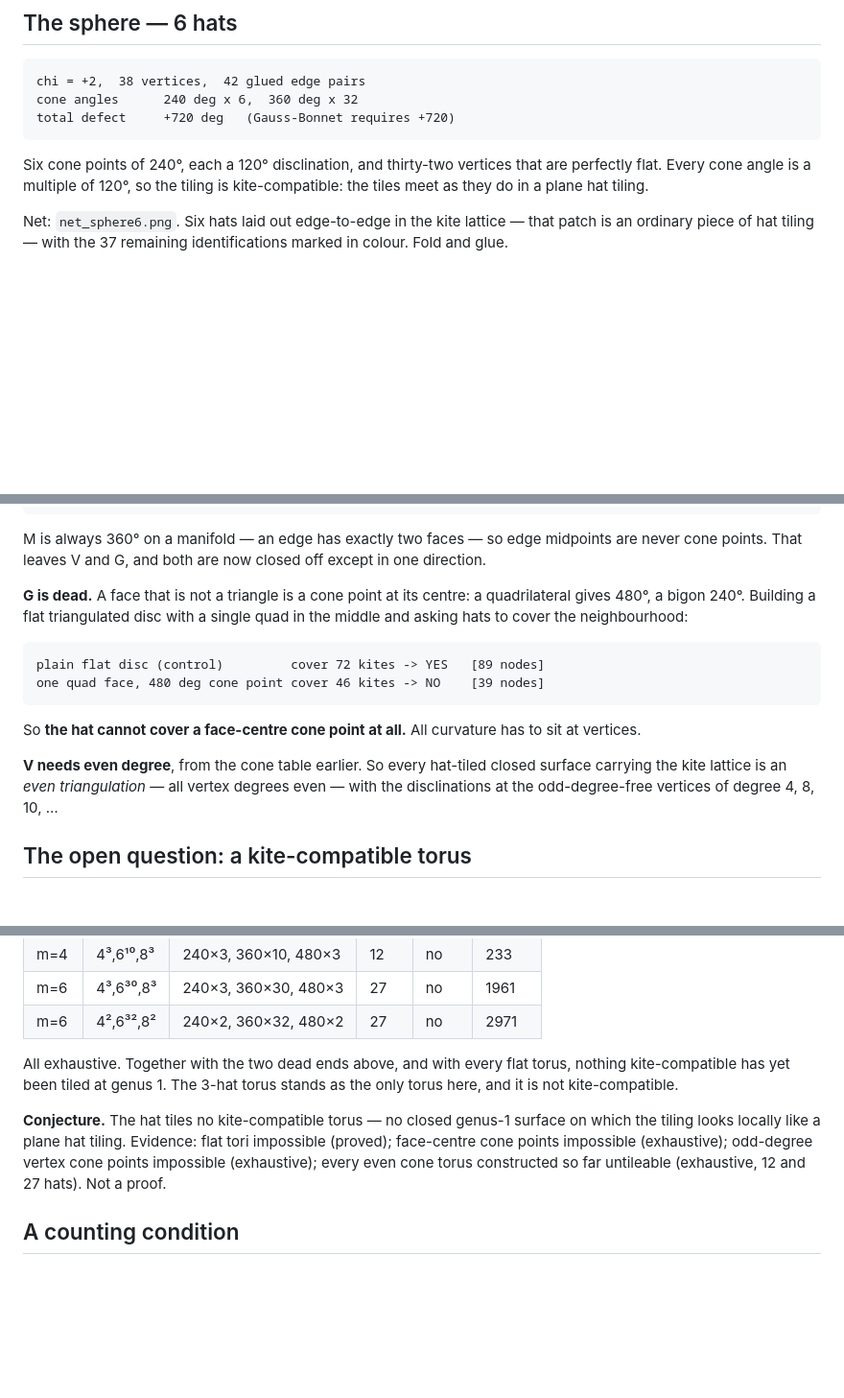
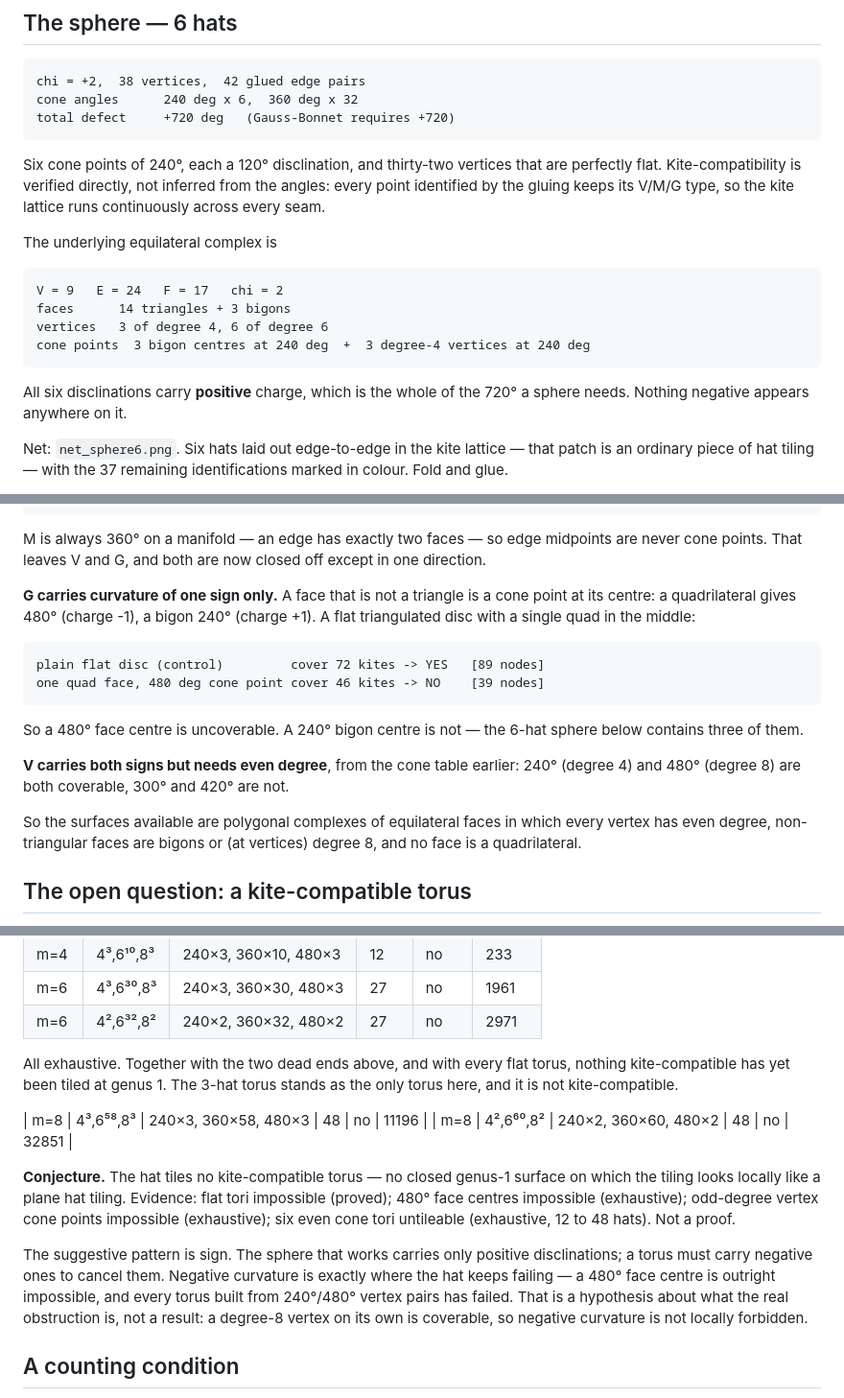
Before and after one commit to josemariano-hub/zarathustra-talmudisch, a Markdown page: research/hat-tilings-of-closed-surfaces/CONSTRUCTIONS.md, 3 parts joined by grey strips. Shown at 96% size. GitHub-like rendering; blank space fills up the shorter version.

Commit message:
Correct the face-centre claim; record the sphere's underlying complex
Extracting the equilateral complex under the 6-hat sphere shows it
contains three bigon faces, whose centres are 240-degree cone points.
That contradicts the blanket statement that the hat cannot cover a
face-centre cone point. What the disc experiment actually establishes is
narrower: a 480-degree quadrilateral centre is uncoverable. A 240-degree
bigon centre is coverable, and the sphere demonstrates it.

Kite-compatibility of the sphere is now verified directly rather than
inferred from cone angles: every identified point keeps its V/M/G type.
The complex is V=9, E=24, F=17, 14 triangles plus 3 bigons, three
degree-4 vertices and six degree-6, with all six disclinations positive.

Adds the m=8 cone tori (48 hats, exhaustively untileable) and notes the
sign pattern as a hypothesis about the obstruction, flagged as such
since a degree-8 vertex is locally coverable on its own.

Co-Authored-By: Claude Opus 5 <noreply@anthropic.com>
Claude-Session: https://claude.ai/code/session_01MrzPEZLQZdHrGHV4doGjn6

````diff
--- a/research/hat-tilings-of-closed-surfaces/CONSTRUCTIONS.md
+++ b/research/hat-tilings-of-closed-surfaces/CONSTRUCTIONS.md
@@ -14,8 +14,21 @@ total defect     +720 deg   (Gauss-Bonnet requires +720)
 ```
 
 Six cone points of 240°, each a 120° disclination, and thirty-two vertices that
-are perfectly flat. Every cone angle is a multiple of 120°, so the tiling is
-kite-compatible: the tiles meet as they do in a plane hat tiling.
+are perfectly flat. Kite-compatibility is verified directly, not inferred from
+the angles: every point identified by the gluing keeps its V/M/G type, so the
+kite lattice runs continuously across every seam.
+
+The underlying equilateral complex is
+
+```
+V = 9   E = 24   F = 17   chi = 2
+faces      14 triangles + 3 bigons
+vertices   3 of degree 4, 6 of degree 6
+cone points  3 bigon centres at 240 deg  +  3 degree-4 vertices at 240 deg
+```
+
+All six disclinations carry **positive** charge, which is the whole of the 720°
+a sphere needs. Nothing negative appears anywhere on it.
 
 Net: `net_sphere6.png`. Six hats laid out edge-to-edge in the kite lattice —
 that patch is an ordinary piece of hat tiling — with the 37 remaining
@@ -127,22 +140,24 @@ M is always 360° on a manifold — an edge has exactly two faces — so edge
 midpoints are never cone points. That leaves V and G, and both are now closed
 off except in one direction.
 
-**G is dead.** A face that is not a triangle is a cone point at its centre: a
-quadrilateral gives 480°, a bigon 240°. Building a flat triangulated disc with a
-single quad in the middle and asking hats to cover the neighbourhood:
+**G carries curvature of one sign only.** A face that is not a triangle is a
+cone point at its centre: a quadrilateral gives 480° (charge -1), a bigon 240°
+(charge +1). A flat triangulated disc with a single quad in the middle:
 
 ```
 plain flat disc (control)         cover 72 kites -> YES   [89 nodes]
 one quad face, 480 deg cone point cover 46 kites -> NO    [39 nodes]
 ```
 
-So **the hat cannot cover a face-centre cone point at all.** All curvature has
-to sit at vertices.
+So a 480° face centre is uncoverable. A 240° bigon centre is not — the 6-hat
+sphere below contains three of them.
 
-**V needs even degree**, from the cone table earlier. So every hat-tiled closed
-surface carrying the kite lattice is an *even triangulation* — all vertex
-degrees even — with the disclinations at the odd-degree-free vertices of degree
-4, 8, 10, …
+**V carries both signs but needs even degree**, from the cone table earlier:
+240° (degree 4) and 480° (degree 8) are both coverable, 300° and 420° are not.
+
+So the surfaces available are polygonal complexes of equilateral faces in which
+every vertex has even degree, non-triangular faces are bigons or (at vertices)
+degree 8, and no face is a quadrilateral.
 
 ## The open question: a kite-compatible torus
 
@@ -181,11 +196,22 @@ All exhaustive. Together with the two dead ends above, and with every flat torus
 nothing kite-compatible has yet been tiled at genus 1. The 3-hat torus stands as
 the only torus here, and it is not kite-compatible.
 
+| m=8 | 4³,6⁵⁸,8³ | 240×3, 360×58, 480×3 | 48 | no | 11196 |
+| m=8 | 4²,6⁶⁰,8² | 240×2, 360×60, 480×2 | 48 | no | 32851 |
+
 **Conjecture.** The hat tiles no kite-compatible torus — no closed genus-1
 surface on which the tiling looks locally like a plane hat tiling. Evidence:
-flat tori impossible (proved); face-centre cone points impossible (exhaustive);
-odd-degree vertex cone points impossible (exhaustive); every even cone torus
-constructed so far untileable (exhaustive, 12 and 27 hats). Not a proof.
+flat tori impossible (proved); 480° face centres impossible (exhaustive);
+odd-degree vertex cone points impossible (exhaustive); six even cone tori
+untileable (exhaustive, 12 to 48 hats). Not a proof.
+
+The suggestive pattern is sign. The sphere that works carries only positive
+disclinations; a torus must carry negative ones to cancel them. Negative
+curvature is exactly where the hat keeps failing — a 480° face centre is
+outright impossible, and every torus built from 240°/480° vertex pairs has
+failed. That is a hypothesis about what the real obstruction is, not a result:
+a degree-8 vertex on its own is coverable, so negative curvature is not locally
+forbidden.
 
 ## A counting condition
 
````
